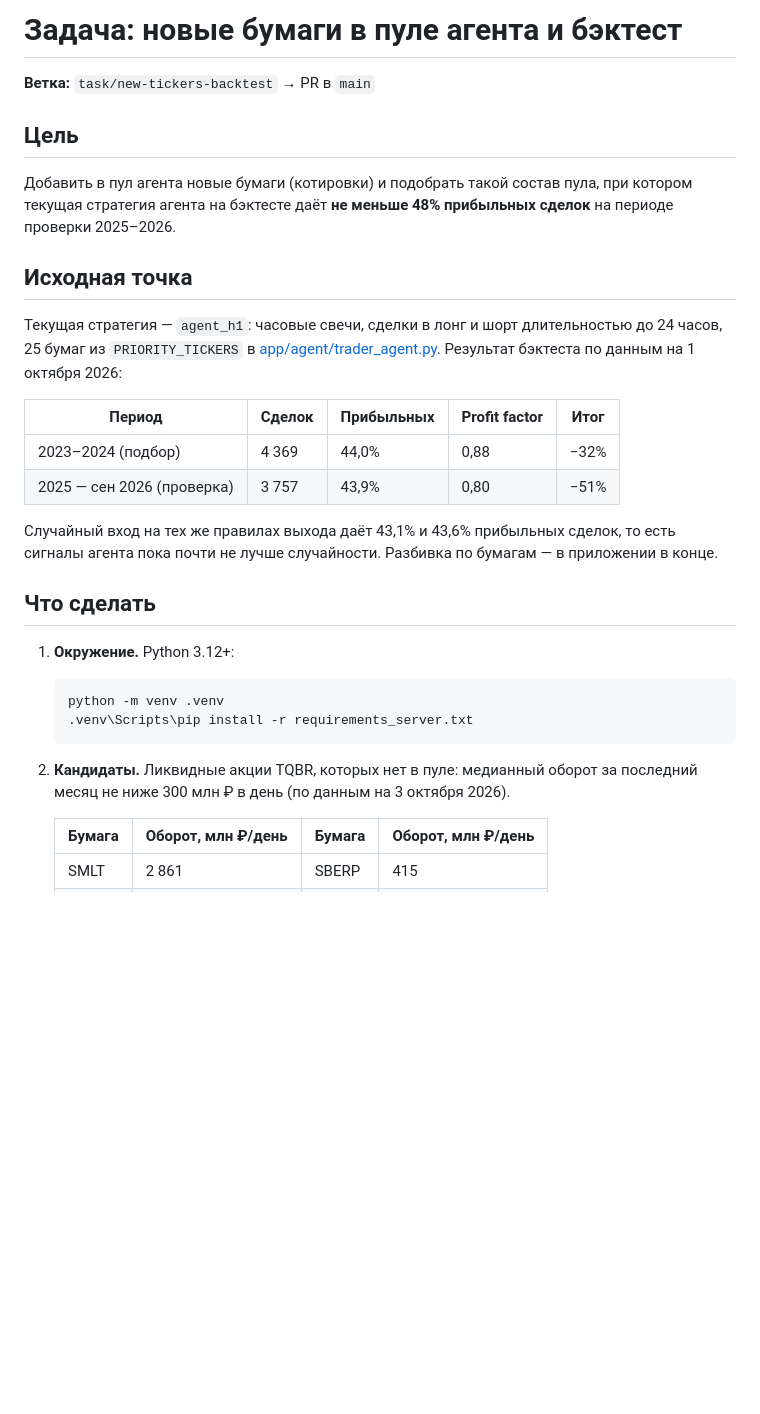
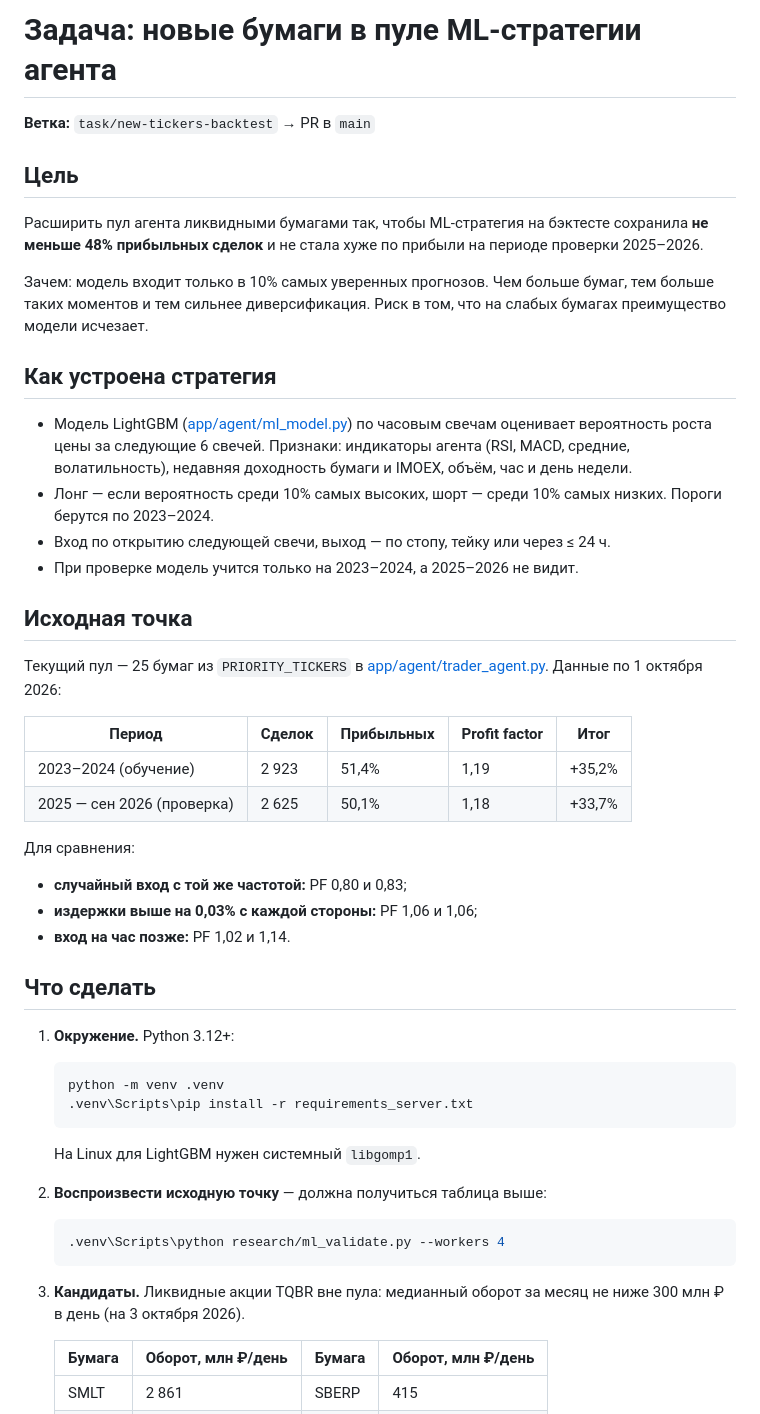
Before and after one commit to LeoBuildRu/8f9c0a1b2c3d4e5f6a7b8c9d0a1b2c3d, a Markdown page: TASK.md, the part around one of its changes. Drawn GitHub-style; blank space fills up the shorter version.

````diff
--- a/TASK.md
+++ b/TASK.md
@@ -1,28 +1,42 @@
-# Задача: новые бумаги в пуле агента и бэктест
+# Задача: новые бумаги в пуле ML-стратегии агента
 
 **Ветка:** `task/new-tickers-backtest` → PR в `main`
 
 ## Цель
 
-Добавить в пул агента новые бумаги (котировки) и подобрать такой состав пула,
-при котором текущая стратегия агента на бэктесте даёт **не меньше 48%
-прибыльных сделок** на периоде проверки 2025–2026.
+Расширить пул агента ликвидными бумагами так, чтобы ML-стратегия на
+бэктесте сохранила **не меньше 48% прибыльных сделок** и не стала хуже
+по прибыли на периоде проверки 2025–2026.
+
+Зачем: модель входит только в 10% самых уверенных прогнозов. Чем больше
+бумаг, тем больше таких моментов и тем сильнее диверсификация. Риск в том, что
+на слабых бумагах преимущество модели исчезает.
+
+## Как устроена стратегия
+
+- Модель LightGBM ([app/agent/ml_model.py](app/agent/ml_model.py)) по часовым
+  свечам оценивает вероятность роста цены за следующие 6 свечей. Признаки:
+  индикаторы агента (RSI, MACD, средние, волатильность), недавняя доходность
+  бумаги и IMOEX, объём, час и день недели.
+- Лонг — если вероятность среди 10% самых высоких, шорт — среди 10% самых
+  низких. Пороги берутся по 2023–2024.
+- Вход по открытию следующей свечи, выход — по стопу, тейку или через ≤ 24 ч.
+- При проверке модель учится только на 2023–2024, а 2025–2026 не видит.
 
 ## Исходная точка
 
-Текущая стратегия — `agent_h1`: часовые свечи, сделки в лонг и шорт
-длительностью до 24 часов, 25 бумаг из `PRIORITY_TICKERS` в
-[app/agent/trader_agent.py](app/agent/trader_agent.py). Результат бэктеста по
-данным на 1 октября 2026:
+Текущий пул — 25 бумаг из `PRIORITY_TICKERS` в
+[app/agent/trader_agent.py](app/agent/trader_agent.py). Данные по 1 октября 2026:
 
 | Период | Сделок | Прибыльных | Profit factor | Итог |
 |---|---|---|---|---|
-| 2023–2024 (подбор) | 4 369 | 44,0% | 0,88 | −32% |
-| 2025 — сен 2026 (проверка) | 3 757 | 43,9% | 0,80 | −51% |
+| 2023–2024 (обучение) | 2 923 | 51,4% | 1,19 | +35,2% |
+| 2025 — сен 2026 (проверка) | 2 625 | 50,1% | 1,18 | +33,7% |
 
-Случайный вход на тех же правилах выхода даёт 43,1% и 43,6% прибыльных сделок,
-то есть сигналы агента пока почти не лучше случайности. Разбивка по бумагам —
-в приложении в конце.
+Для сравнения:
+- **случайный вход с той же частотой:** PF 0,80 и 0,83;
+- **издержки выше на 0,03% с каждой стороны:** PF 1,06 и 1,06;
+- **вход на час позже:** PF 1,02 и 1,14.
 
 ## Что сделать
 
@@ -31,8 +45,13 @@
    python -m venv .venv
    .venv\Scripts\pip install -r requirements_server.txt
    ```
-2. **Кандидаты.** Ликвидные акции TQBR, которых нет в пуле: медианный оборот за
-   последний месяц не ниже 300 млн ₽ в день (по данным на 3 октября 2026).
+   На Linux для LightGBM нужен системный `libgomp1`.
+2. **Воспроизвести исходную точку** — должна получиться таблица выше:
+   ```bash
+   .venv\Scripts\python research/ml_validate.py --workers 4
+   ```
+3. **Кандидаты.** Ликвидные акции TQBR вне пула: медианный оборот за месяц
+   не ниже 300 млн ₽ в день (на 3 октября 2026).
 
    | Бумага | Оборот, млн ₽/день | Бумага | Оборот, млн ₽/день |
    |---|---|---|---|
````
Also changed, not shown: other parts of TASK.md (+60 -82 lines).
